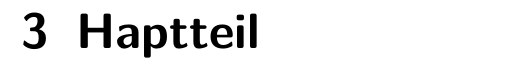
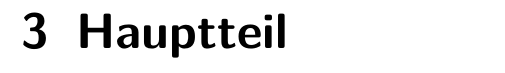
Before and after one commit to NicoOblaender/Wissenschaftliche-Arbeiten-AI-Vorlage, a LaTeX thesis (main.tex, which reads content/chapter/03.tex, content/glossary.tex): part of page 11 of 14, cut at the place of the change. Compiled offline with pdfLaTeX.

Commit message:
chore: fix minor typos and cleanup examples
- Fix typo in chapter 3 heading
- Comment out example API acronym in glossary
- Add comments explaining \sloppy

```diff
--- a/content/chapter/03.tex
+++ b/content/chapter/03.tex
@@ -1 +1 @@
-\chapter{Haptteil}
+\chapter{Hauptteil}
--- a/content/glossary.tex
+++ b/content/glossary.tex
@@ -33,9 +33,7 @@
 }
 
 % Abkürzungen
-\newglossarywacronym{API}{Application Programming Interface}{Eine API (Application Programming Interface) ist eine Schnittstelle,
-die es verschiedenen Softwareanwendungen ermöglicht, miteinander zu kommunizieren und Daten auszutauschen. Sie regeln den Zugang zu einem Server oder einer Datenbank,
-wodurch der Datenaustausch zwischen Systemen effizienter und einfacher wird.}
+% \newglossarywacronym{API}{Application Programming Interface}{Eine API (Application Programming Interface) ist eine Schnittstelle, die es verschiedenen Softwareanwendungen ermöglicht, miteinander zu kommunizieren und Daten auszutauschen. Sie regeln den Zugang zu einem Server oder einer Datenbank, wodurch der Datenaustausch zwischen Systemen effizienter und einfacher wird.}
 
 % \begin{Glossareintrag}
 % \end
```
Also changed, not shown: main.tex (+2 -0 lines).
